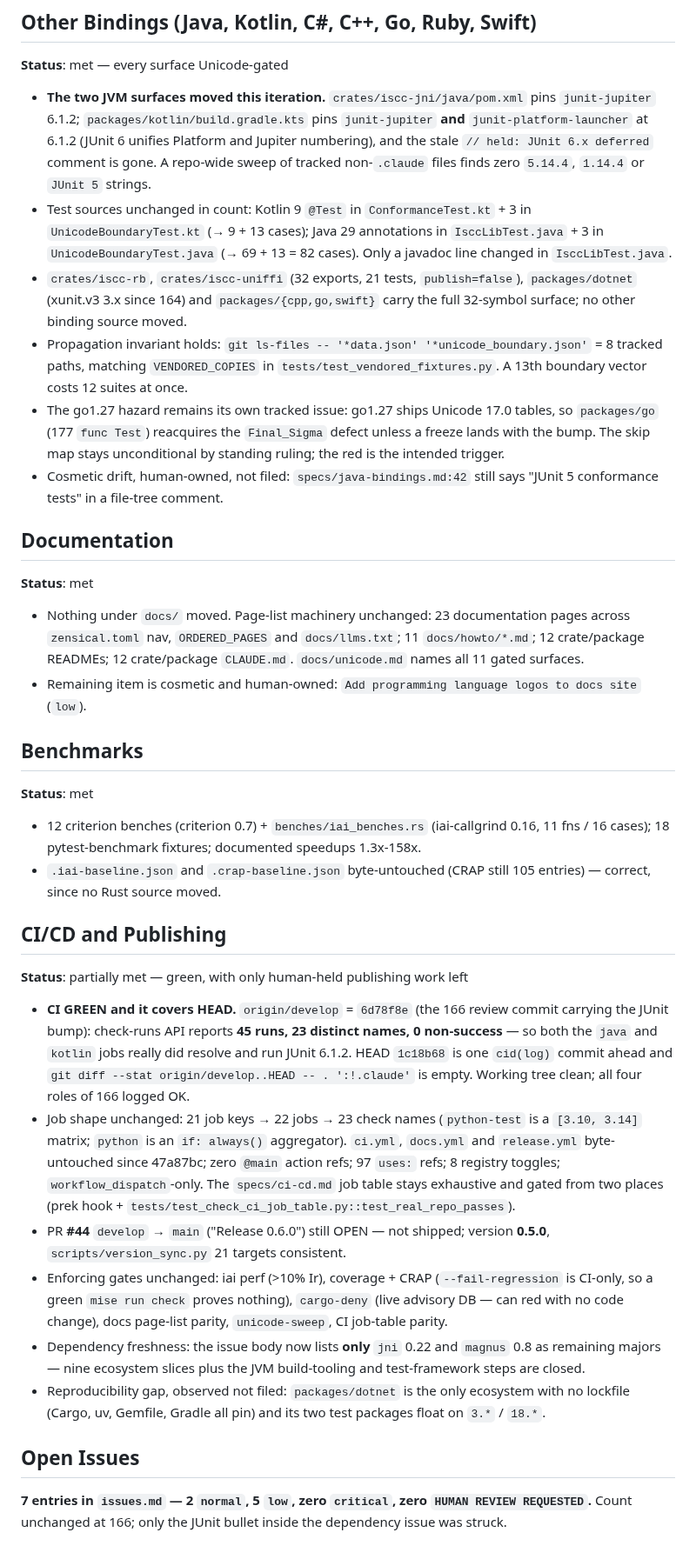
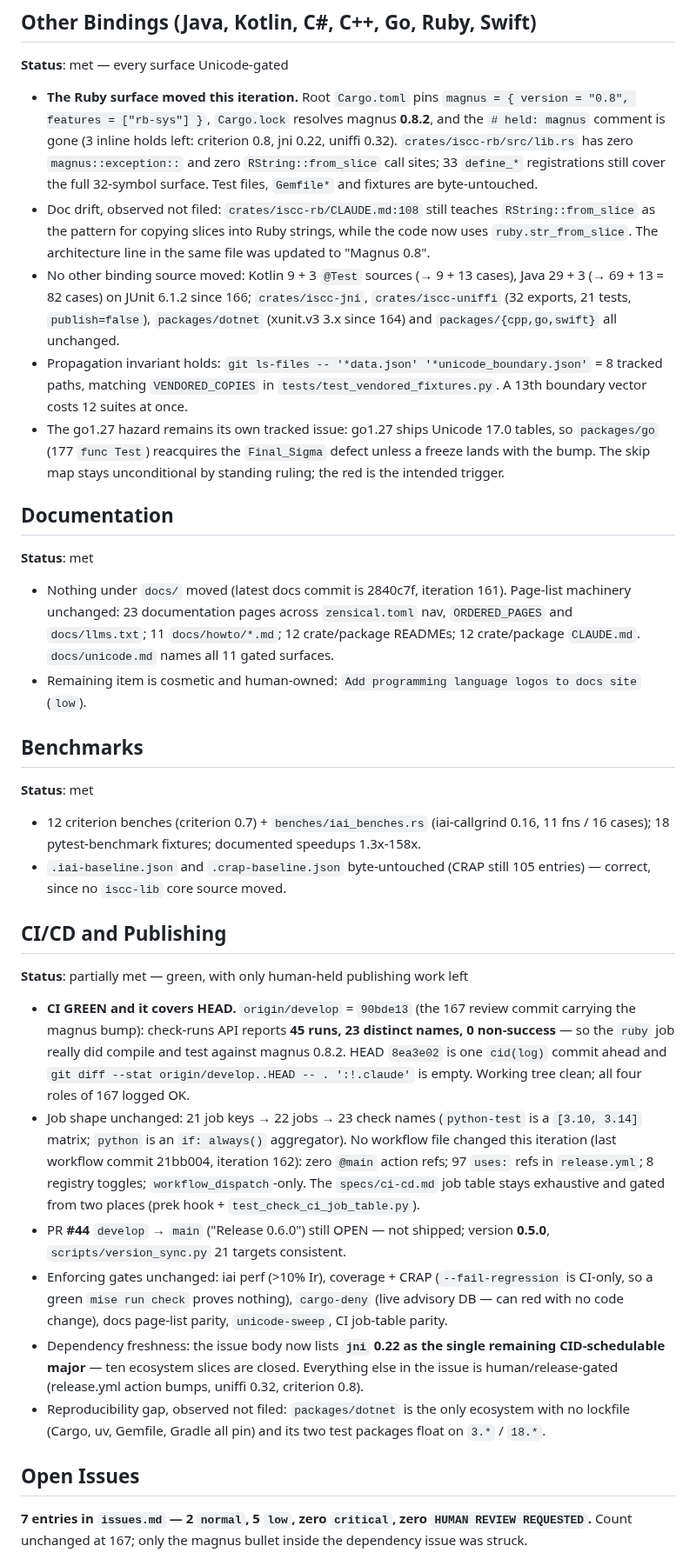
Before and after one commit to iscc/iscc-lib, a Markdown page: .claude/context/state.md, the part around one of its changes. Shown at 87% size. Rendered like a GitHub page.

Commit message:
cid(update-state): magnus 0.8 landed at 167; CI green covering HEAD; jni 0.22 is the last schedulable dep major

```diff
--- a/.claude/context/state.md
+++ b/.claude/context/state.md
@@ -65,34 +65,34 @@ moved. CI is green over the whole tree.
 
 **Status**: met — every surface Unicode-gated
 
-- **The two JVM surfaces moved this iteration.** `crates/iscc-jni/java/pom.xml` pins `junit-jupiter`
-    6.1.2; `packages/kotlin/build.gradle.kts` pins `junit-jupiter` **and** `junit-platform-launcher`
-    at 6.1.2 (JUnit 6 unifies Platform and Jupiter numbering), and the stale
-    `// held: JUnit 6.x deferred` comment is gone. A repo-wide sweep of tracked non-`.claude` files
-    finds zero `5.14.4`, `1.14.4` or `JUnit 5` strings.
-- Test sources unchanged in count: Kotlin 9 `@Test` in `ConformanceTest.kt` + 3 in
-    `UnicodeBoundaryTest.kt` (→ 9 + 13 cases); Java 29 annotations in `IsccLibTest.java` + 3 in
-    `UnicodeBoundaryTest.java` (→ 69 + 13 = 82 cases). Only a javadoc line changed in
-    `IsccLibTest.java`.
-- `crates/iscc-rb`, `crates/iscc-uniffi` (32 exports, 21 tests, `publish=false`), `packages/dotnet`
-    (xunit.v3 3.x since 164) and `packages/{cpp,go,swift}` carry the full 32-symbol surface; no
-    other binding source moved.
+- **The Ruby surface moved this iteration.** Root `Cargo.toml` pins
+    `magnus = { version = "0.8", features = ["rb-sys"] }`, `Cargo.lock` resolves magnus **0.8.2**,
+    and the `# held: magnus` comment is gone (3 inline holds left: criterion 0.8, jni 0.22, uniffi
+    0.32). `crates/iscc-rb/src/lib.rs` has zero `magnus::exception::` and zero `RString::from_slice`
+    call sites; 33 `define_*` registrations still cover the full 32-symbol surface. Test files,
+    `Gemfile*` and fixtures are byte-untouched.
+- Doc drift, observed not filed: `crates/iscc-rb/CLAUDE.md:108` still teaches `RString::from_slice`
+    as the pattern for copying slices into Ruby strings, while the code now uses
+    `ruby.str_from_slice`. The architecture line in the same file was updated to "Magnus 0.8".
+- No other binding source moved: Kotlin 9 + 3 `@Test` sources (→ 9 + 13 cases), Java 29 + 3 (→ 69 +
+    13 = 82 cases) on JUnit 6.1.2 since 166; `crates/iscc-jni`, `crates/iscc-uniffi` (32 exports, 21
+    tests, `publish=false`), `packages/dotnet` (xunit.v3 3.x since 164) and
+    `packages/{cpp,go,swift}` all unchanged.
 - Propagation invariant holds: `git ls-files -- '*data.json' '*unicode_boundary.json'` = 8 tracked
     paths, matching `VENDORED_COPIES` in `tests/test_vendored_fixtures.py`. A 13th boundary vector
     costs 12 suites at once.
 - The go1.27 hazard remains its own tracked issue: go1.27 ships Unicode 17.0 tables, so
     `packages/go` (177 `func Test`) reacquires the `Final_Sigma` defect unless a freeze lands with
     the bump. The skip map stays unconditional by standing ruling; the red is the intended trigger.
-- Cosmetic drift, human-owned, not filed: `specs/java-bindings.md:42` still says "JUnit 5
-    conformance tests" in a file-tree comment.
 
 ## Documentation
 
 **Status**: met
 
-- Nothing under `docs/` moved. Page-list machinery unchanged: 23 documentation pages across
-    `zensical.toml` nav, `ORDERED_PAGES` and `docs/llms.txt`; 11 `docs/howto/*.md`; 12 crate/package
-    READMEs; 12 crate/package `CLAUDE.md`. `docs/unicode.md` names all 11 gated surfaces.
+- Nothing under `docs/` moved (latest docs commit is 2840c7f, iteration 161). Page-list machinery
+    unchanged: 23 documentation pages across `zensical.toml` nav, `ORDERED_PAGES` and
+    `docs/llms.txt`; 11 `docs/howto/*.md`; 12 crate/package READMEs; 12 crate/package `CLAUDE.md`.
+    `docs/unicode.md` names all 11 gated surfaces.
 - Remaining item is cosmetic and human-owned: `Add programming language logos to docs site` (`low`).
 
 ## Benchmarks
@@ -102,34 +102,35 @@ moved. CI is green over the whole tree.
 - 12 criterion benches (criterion 0.7) + `benches/iai_benches.rs` (iai-callgrind 0.16, 11 fns / 16
     cases); 18 pytest-benchmark fixtures; documented speedups 1.3x-158x.
 - `.iai-baseline.json` and `.crap-baseline.json` byte-untouched (CRAP still 105 entries) — correct,
-    since no Rust source moved.
+    since no `iscc-lib` core source moved.
 
 ## CI/CD and Publishing
 
 **Status**: partially met — green, with only human-held publishing work left
 
-- **CI GREEN and it covers HEAD.** `origin/develop` = `6d78f8e` (the 166 review commit carrying the
-    JUnit bump): check-runs API reports **45 runs, 23 distinct names, 0 non-success** — so both the
-    `java` and `kotlin` jobs really did resolve and run JUnit 6.1.2. HEAD `1c18b68` is one
-    `cid(log)` commit ahead and `git diff --stat origin/develop..HEAD -- . ':!.claude'` is empty.
-    Working tree clean; all four roles of 166 logged OK.
+- **CI GREEN and it covers HEAD.** `origin/develop` = `90bde13` (the 167 review commit carrying the
+    magnus bump): check-runs API reports **45 runs, 23 distinct names, 0 non-success** — so the
+    `ruby` job really did compile and test against magnus 0.8.2. HEAD `8ea3e02` is one `cid(log)`
+    commit ahead and `git diff --stat origin/develop..HEAD -- . ':!.claude'` is empty. Working tree
+    clean; all four roles of 167 logged OK.
 - Job shape unchanged: 21 job keys → 22 jobs → 23 check names (`python-test` is a `[3.10, 3.14]`
-    matrix; `python` is an `if: always()` aggregator). `ci.yml`, `docs.yml` and `release.yml`
-    byte-untouched since 47a87bc; zero `@main` action refs; 97 `uses:` refs; 8 registry toggles;
-    `workflow_dispatch`-only. The `specs/ci-cd.md` job table stays exhaustive and gated from two
-    places (prek hook + `tests/test_check_ci_job_table.py::test_real_repo_passes`).
+    matrix; `python` is an `if: always()` aggregator). No workflow file changed this iteration (last
+    workflow commit 21bb004, iteration 162): zero `@main` action refs; 97 `uses:` refs in
+    `release.yml`; 8 registry toggles; `workflow_dispatch`-only. The `specs/ci-cd.md` job table
+    stays exhaustive and gated from two places (prek hook + `test_check_ci_job_table.py`).
 - PR **#44** `develop` → `main` ("Release 0.6.0") still OPEN — not shipped; version **0.5.0**,
     `scripts/version_sync.py` 21 targets consistent.
 - Enforcing gates unchanged: iai perf (>10% Ir), coverage + CRAP (`--fail-regression` is CI-only, so
     a green `mise run check` proves nothing), `cargo-deny` (live advisory DB — can red with no code
     change), docs page-list parity, `unicode-sweep`, CI job-table parity.
-- Dependency freshness: the issue body now lists **only** `jni` 0.22 and `magnus` 0.8 as remaining
-    majors — nine ecosystem slices plus the JVM build-tooling and test-framework steps are closed.
+- Dependency freshness: the issue body now lists **`jni` 0.22 as the single remaining
+    CID-schedulable major** — ten ecosystem slices are closed. Everything else in the issue is
+    human/release-gated (release.yml action bumps, uniffi 0.32, criterion 0.8).
 - Reproducibility gap, observed not filed: `packages/dotnet` is the only ecosystem with no lockfile
     (Cargo, uv, Gemfile, Gradle all pin) and its two test packages float on `3.*` / `18.*`.
 
 ## Open Issues
 
 **7 entries in `issues.md` — 2 `normal`, 5 `low`, zero `critical`, zero `HUMAN REVIEW REQUESTED`.**
-Count unchanged at 166; only the JUnit bullet inside the dependency issue was struck.
+Count unchanged at 167; only the magnus bullet inside the dependency issue was struck.
 
```
Also changed, not shown: other parts of .claude/context/state.md (+19 -17 lines), 2 other files.
